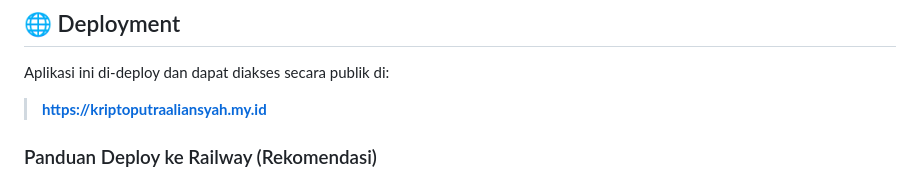
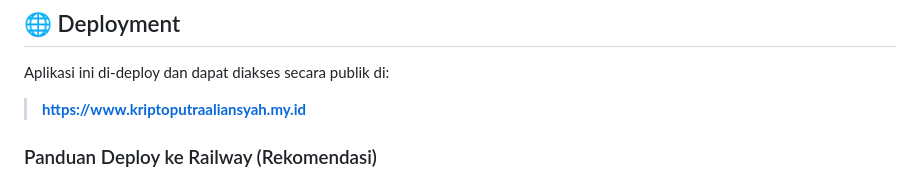
Before and after one commit to putraalsyah/kriptoputraaliansyah, a Markdown page: README.md, the part around the change. Drawn GitHub-style.

```diff
--- a/README.md
+++ b/README.md
@@ -185,7 +185,7 @@ http://localhost:5000
 
 Aplikasi ini di-deploy dan dapat diakses secara publik di:
 
-> **https://kriptoputraaliansyah.my.id**
+> **https://www.kriptoputraaliansyah.my.id**
 
 ### Panduan Deploy ke Railway (Rekomendasi)
 
```
